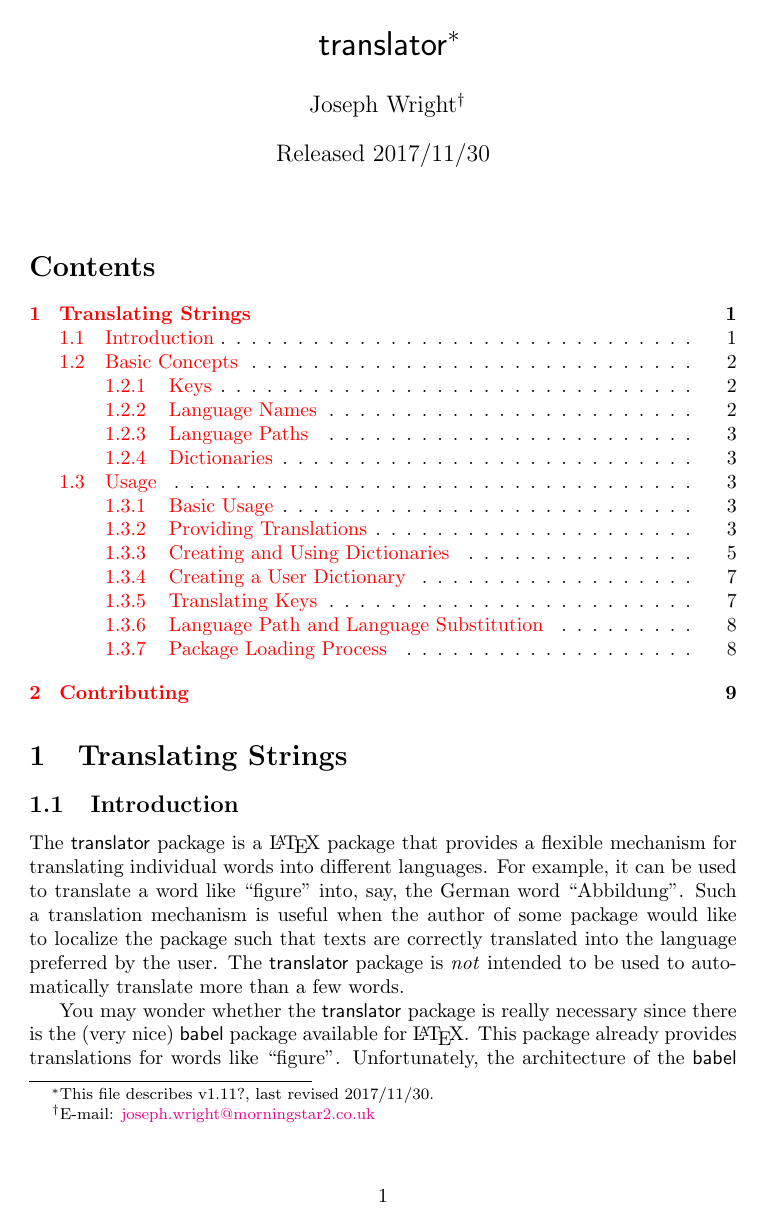
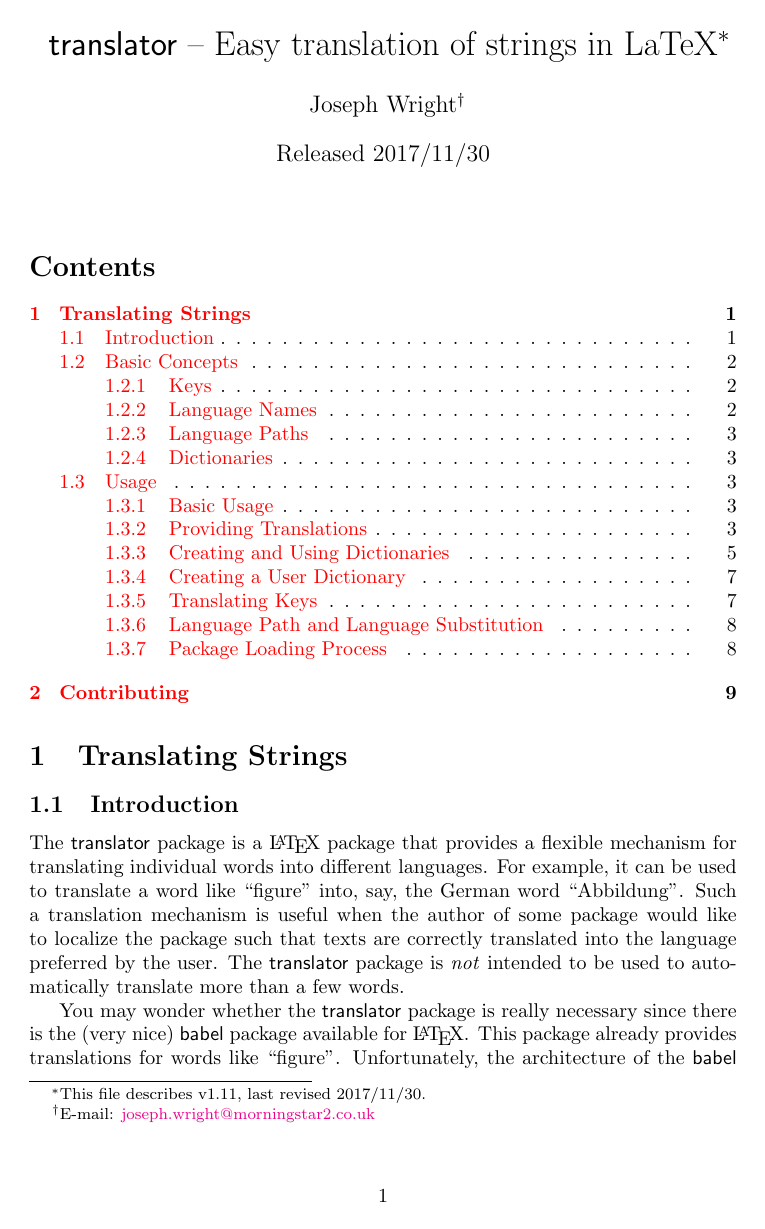
Before and after one commit to josephwright/translator, a LaTeX document (translator.tex, which reads translator.sty): page 1 of 9. Compiled offline with pdfLaTeX; a LaTeX package or settings file that is missing is left out.

Commit message:
Add short description of the package

```diff
--- a/translator.sty
+++ b/translator.sty
@@ -10,7 +10,8 @@
 %
 % See the documentation file for more details.
 
-\ProvidesPackage{translator}[2017/11/30 v1.11]
+\ProvidesPackage{translator}
+  [2017/11/30 v1.11 Easy translation of strings in LaTeX]
 
 \RequirePackage{keyval}
 
--- a/translator.tex
+++ b/translator.tex
@@ -35,7 +35,7 @@
 \GetFileInfo{translator.sty}
 
 \title{%
-  \pkg{translator}%
+  \pkg{translator} -- Easy translation of strings in LaTeX%
   \thanks{This file describes \fileversion,
     last revised \filedate.}%
 }
```
